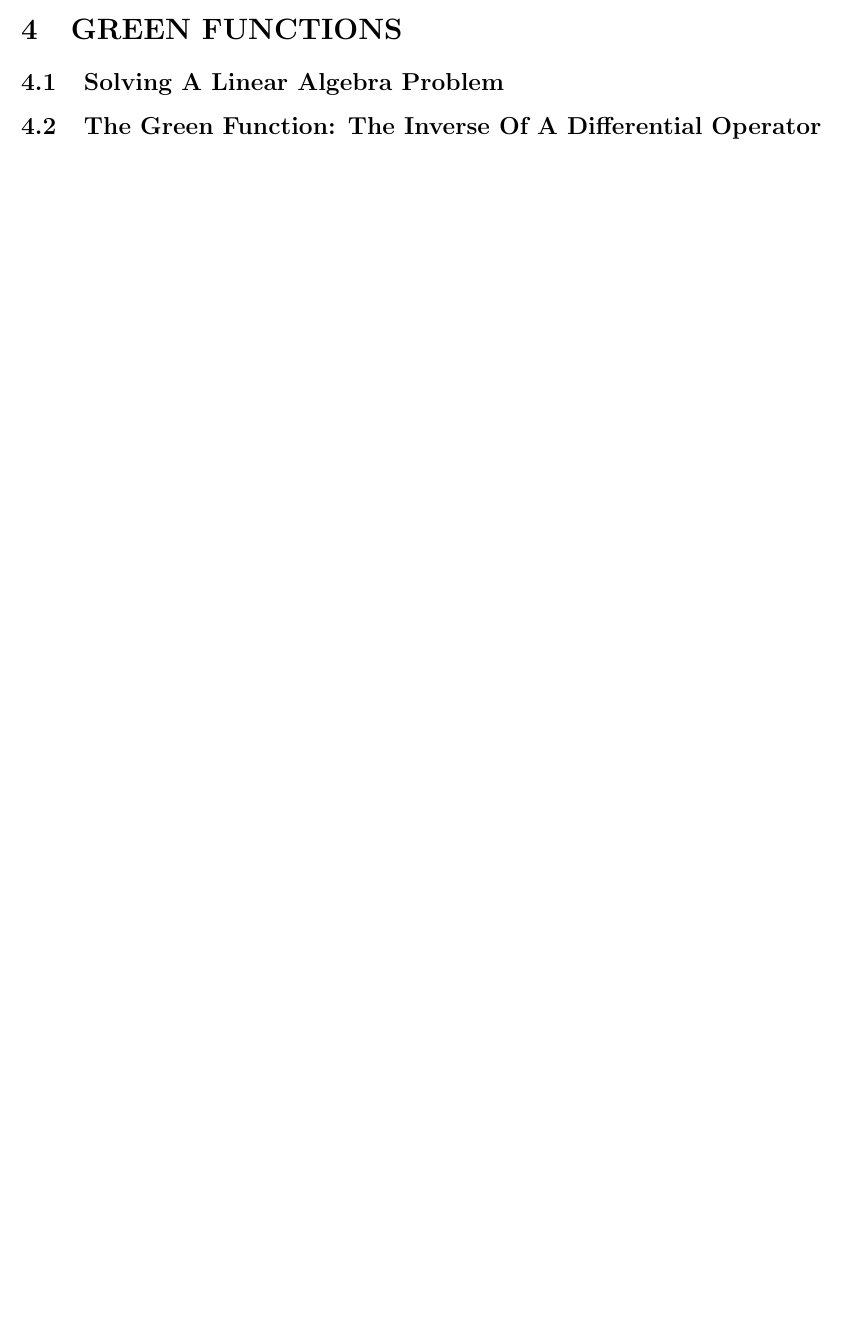
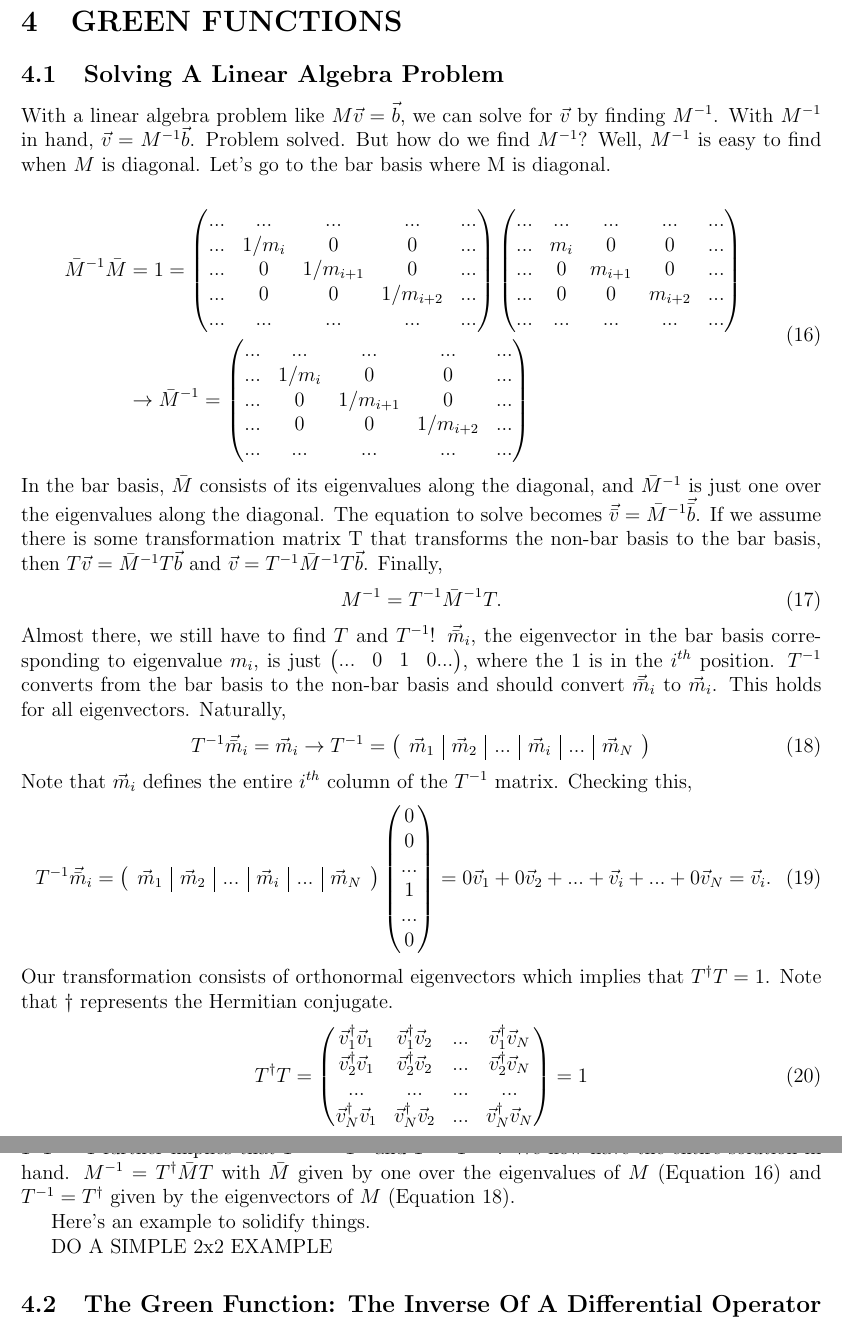
Before and after one commit to acarnes/documents, a LaTeX document (functions_as_vectors/functions_as_vectors.tex): part of page 6 of 6 before the commit and two parts of pages 7 and 8 of 8 after it, the two joined at a grey line, cut so that both start at the same text, the shorter picture padded with empty space. Compiled offline with pdfLaTeX.

Commit message:
Added to functions_as_vectors.

```diff
--- a/functions_as_vectors/functions_as_vectors.tex
+++ b/functions_as_vectors/functions_as_vectors.tex
@@ -260,6 +285,76 @@ Note that an integral multiplies by a factor of dx, and a derivative divides by
 %%%%%%%%%%%%%%%%%%%% GREEN FUNCTIONS %%%%%%%%%%%%%%%%%%%%%%%%%%%%%%%%
 \section{GREEN FUNCTIONS}
 \subsection{Solving A Linear Algebra Problem}
+With a linear algebra problem like $M\vec{v} = \vec{b}$, we can solve for $\vec{v}$ by finding $M^{-1}$. With $M^{-1}$ in hand, $\vec{v} = M^{-1}\vec{b}$. Problem solved. But how do we find $M^{-1}$? Well, $M^{-1}$ is easy to find when $M$ is diagonal. Let's go to the bar basis where M is diagonal.
+
+\begin{equation}
+\label{minv}
+\begin{split}
+\bar{M}^{-1}\bar{M} &= 1 =
+\begin{pmatrix}
+... & ... & ... & ... & ... \\
+... & 1/m_i & 0 & 0 & ... \\
+... & 0 & 1/m_{i+1} & 0 & ... \\
+... & 0 & 0 & 1/m_{i+2} & ... \\
+... & ... & ... & ... & ... \\
+\end{pmatrix}
+\begin{pmatrix}
+... & ... & ... & ... & ... \\
+... & m_i & 0 & 0 & ... \\
+... & 0 & m_{i+1} & 0 & ... \\
+... & 0 & 0 & m_{i+2} & ... \\
+... & ... & ... & ... & ... \\
+\end{pmatrix} \\
+&\rightarrow \bar{M}^{-1} =
+\begin{pmatrix}
+... & ... & ... & ... & ... \\
+... & 1/m_i & 0 & 0 & ... \\
+... & 0 & 1/m_{i+1} & 0 & ... \\
+... & 0 & 0 & 1/m_{i+2} & ... \\
+... & ... & ... & ... & ... \\
+\end{pmatrix}
+\end{split}
+\end{equation}
+In the bar basis, $\bar{M}$ consists of its eigenvalues along the diagonal, and $\bar{M}^{-1}$ is just one over the eigenvalues along the diagonal. The equation to solve becomes $\vec{\bar{v}} = \bar{M}^{-1}\vec{\bar{b}}$. If we assume there is some transformation matrix T that transforms the non-bar basis to the bar basis, then $T\vec{v} = \bar{M}^{-1}T\vec{b}$ and $\vec{v} = T^{-1}\bar{M}^{-1}T\vec{b}$. Finally,
+\begin{equation}
+M^{-1} = T^{-1}\bar{M}^{-1}T.
+\end{equation}
+Almost there, we still have to find $T$ and $T^{-1}$! $\vec{\bar{m}}_{i}$, the eigenvector in the bar basis corresponding to eigenvalue $m_i$, is just $\begin{pmatrix}... & 0 & 1 & 0 ... \end{pmatrix}$, where the 1 is in the $i^{th}$ position. $T^{-1}$ converts from the bar basis to the non-bar basis and should convert $\vec{\bar{m}}_{i}$ to $\vec{m}_{i}$. This holds for all eigenvectors. Naturally,
+\begin{equation}
+\label{tinv}
+T^{-1}\vec{\bar{m}}_{i} = \vec{m}_{i} \rightarrow T^{-1} =
+\left( \begin{array}{c|c|c|c|c|c}
+   \vec{m}_1 & \vec{m}_2 & ... & \vec{m}_i & ... & \vec{m}_N
+\end{array}\right)
+\end{equation}
+Note that $\vec{m}_i$ defines the entire $i^{th}$ column of the $T^{-1}$ matrix. Checking this,
+\begin{equation}
+T^{-1}\vec{\bar{m}}_{i} =
+\left( \begin{array}{c|c|c|c|c|c}
+   \vec{m}_1 & \vec{m}_2 & ... & \vec{m}_i & ... & \vec{m}_N
+\end{array}\right)
+\begin{pmatrix}
+0 \\ 0 \\ ... \\ 1 \\ ... \\ 0 \\
+\end{pmatrix}
+= 0\vec{v}_{1} + 0 \vec{v}_{2} + ... + \vec{v}_{i} + ... + 0\vec{v}_{N} = \vec{v}_{i}.
+\end{equation}
+Our transformation consists of orthonormal eigenvectors which implies that $T^{\dagger}T = 1$. Note that $\dagger$ represents the Hermitian conjugate.
+\begin{equation}
+T^{\dagger}T =
+\begin{pmatrix}
+\vec{v}_1^\dagger \vec{v}_1 & \vec{v}_1^\dagger \vec{v}_2 & ... & \vec{v}_1^\dagger \vec{v}_N \\
+\vec{v}_2^\dagger \vec{v}_1 & \vec{v}_2^\dagger \vec{v}_2 & ... & \vec{v}_2^\dagger \vec{v}_N \\
+... & ... & ... & ... \\
+\vec{v}_N^\dagger \vec{v}_1 & \vec{v}_N^\dagger \vec{v}_2 & ... & \vec{v}_N^\dagger \vec{v}_N \\
+\end{pmatrix}
+= 1
+\end{equation}
+$T^{\dagger}T = 1$ further implies that $T^{-1} = T^{\dagger}$ and $T = T^{-1\dagger}$. We now have the entire solution in hand. $M^{-1} = T^{\dagger}\bar{M}T$ with $\bar{M}$ given by one over the eigenvalues of $M$ (Equation \ref{minv}) and $T^{-1} = T^\dagger$ given by the eigenvectors of $M$ (Equation \ref{tinv}).
+
+Here's an example to solidify things.
+
+DO A SIMPLE 2x2 EXAMPLE
+
 \subsection{The Green Function: The Inverse Of A Differential Operator}
 
 %%%%%%%%%%%%%%%%%%%% END OF DOCUMENT %%%%%%%%%%%%%%%%%%%%%%%%%%%%%%%%
```
Also changed, not shown: functions_as_vectors/functions_as_vectors.pdf, functions_as_vectors/functions_as_vectors.tex (25 more changed lines).
